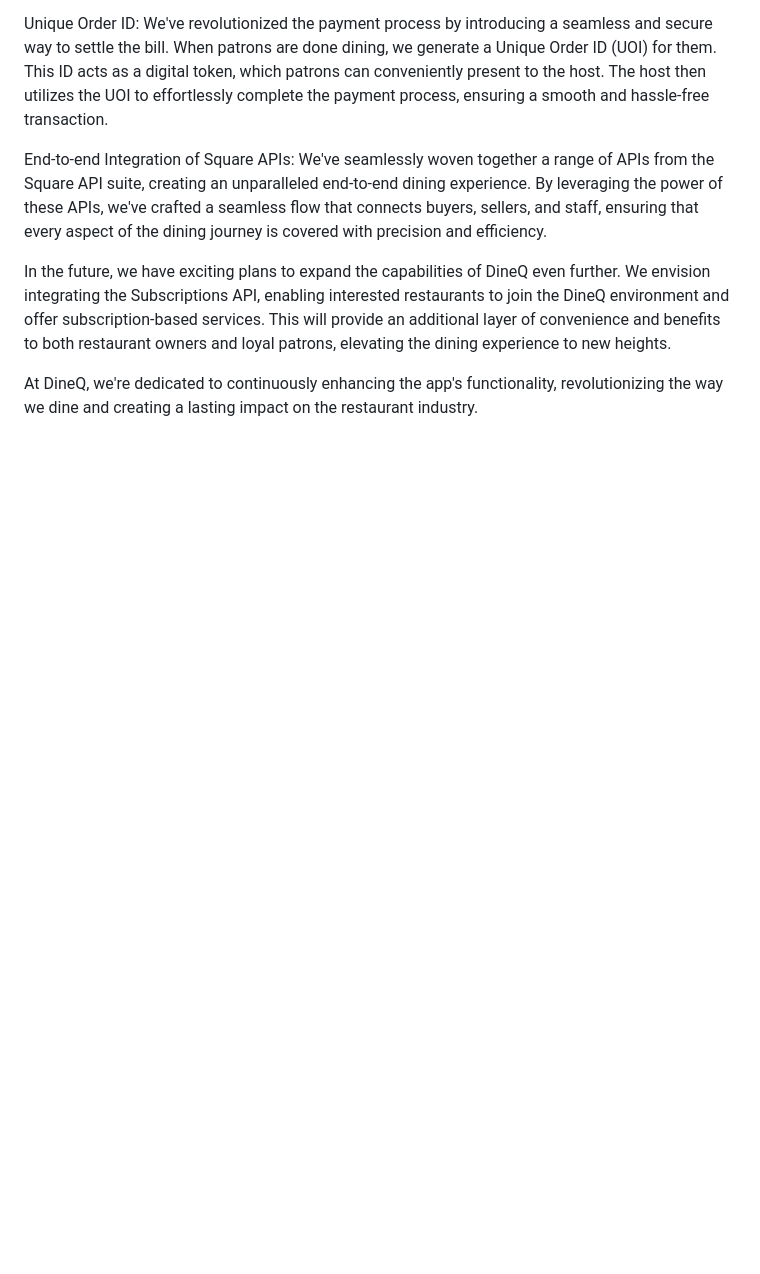
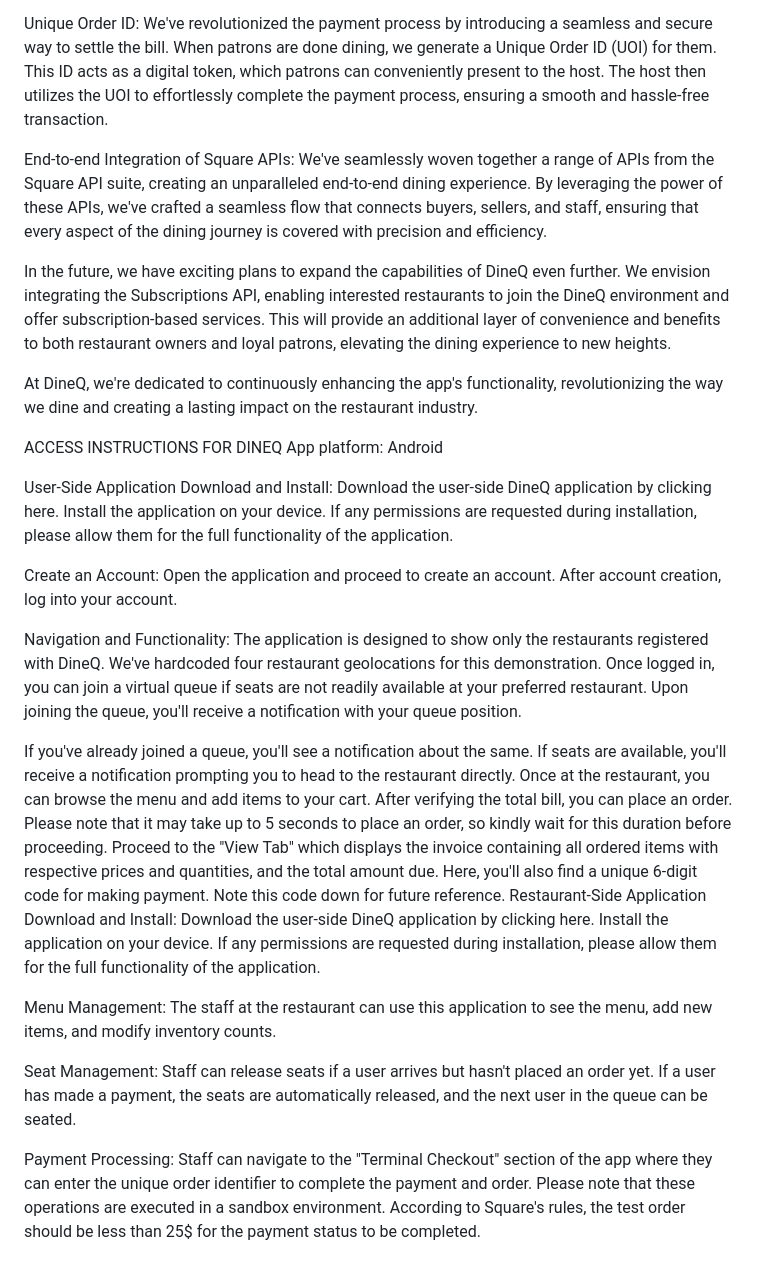
Before and after one commit to aparnak799/dineq_restaurant, a Markdown page: README.md, the part around the change printed below. Rendered like a GitHub page; blank space fills up the shorter version.

```diff
--- a/README.md
+++ b/README.md
@@ -35,3 +39,26 @@ End-to-end Integration of Square APIs: We've seamlessly woven together a range o
 In the future, we have exciting plans to expand the capabilities of DineQ even further. We envision integrating the Subscriptions API, enabling interested restaurants to join the DineQ environment and offer subscription-based services. This will provide an additional layer of convenience and benefits to both restaurant owners and loyal patrons, elevating the dining experience to new heights.
 
 At DineQ, we're dedicated to continuously enhancing the app's functionality, revolutionizing the way we dine and creating a lasting impact on the restaurant industry.
+
+ACCESS INSTRUCTIONS FOR DINEQ
+App platform: Android
+
+User-Side Application
+Download and Install: Download the user-side DineQ application by clicking here. Install the application on your device. If any permissions are requested during installation, please allow them for the full functionality of the application.
+
+Create an Account: Open the application and proceed to create an account. After account creation, log into your account.
+
+Navigation and Functionality: The application is designed to show only the restaurants registered with DineQ. We've hardcoded four restaurant geolocations for this demonstration. Once logged in, you can join a virtual queue if seats are not readily available at your preferred restaurant. Upon joining the queue, you'll receive a notification with your queue position.
+
+If you've already joined a queue, you'll see a notification about the same.
+If seats are available, you'll receive a notification prompting you to head to the restaurant directly.
+Once at the restaurant, you can browse the menu and add items to your cart. After verifying the total bill, you can place an order. Please note that it may take up to 5 seconds to place an order, so kindly wait for this duration before proceeding.
+Proceed to the "View Tab" which displays the invoice containing all ordered items with respective prices and quantities, and the total amount due. Here, you'll also find a unique 6-digit code for making payment. Note this code down for future reference.
+Restaurant-Side Application
+Download and Install: Download the user-side DineQ application by clicking here. Install the application on your device. If any permissions are requested during installation, please allow them for the full functionality of the application.
+
+Menu Management: The staff at the restaurant can use this application to see the menu, add new items, and modify inventory counts.
+
+Seat Management: Staff can release seats if a user arrives but hasn't placed an order yet. If a user has made a payment, the seats are automatically released, and the next user in the queue can be seated.
+
+Payment Processing: Staff can navigate to the "Terminal Checkout" section of the app where they can enter the unique order identifier to complete the payment and order. Please note that these operations are executed in a sandbox environment. According to Square's rules, the test order should be less than 25$ for the payment status to be completed.
```
Also changed, not shown: other parts of README.md (+4 -0 lines).
